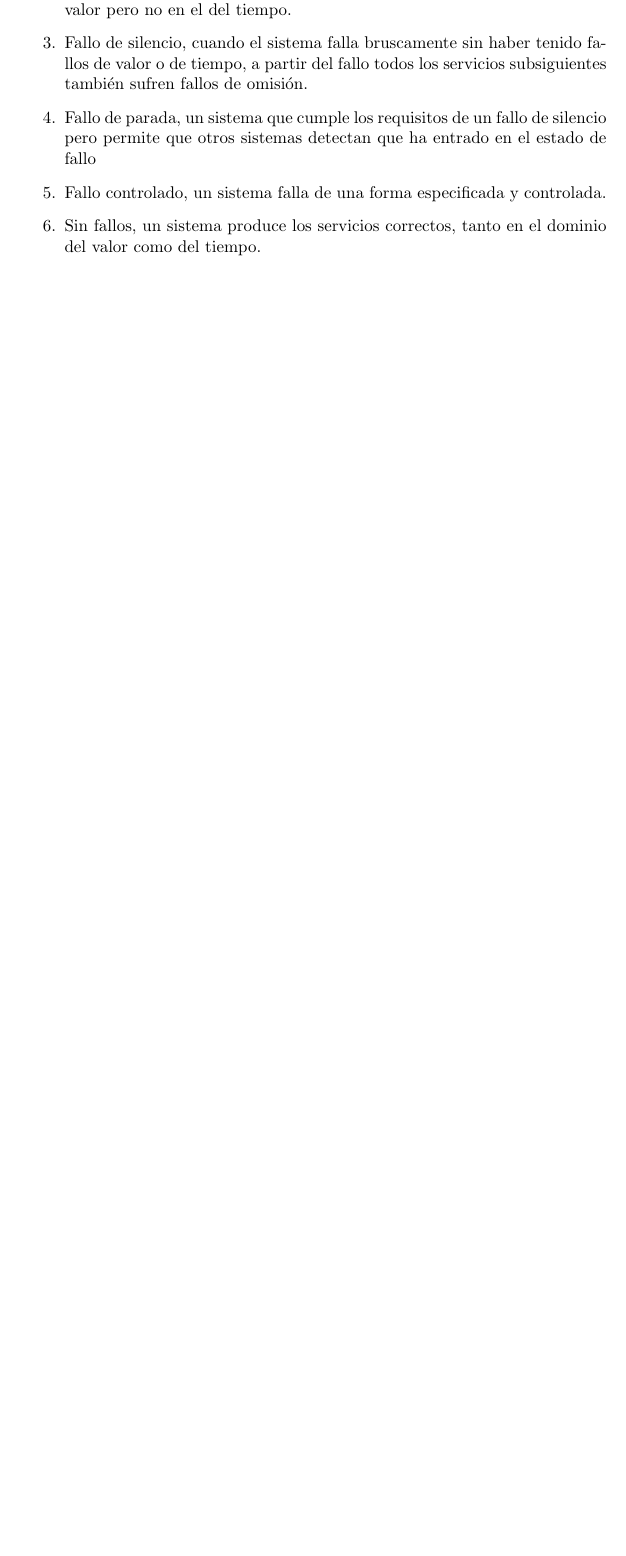
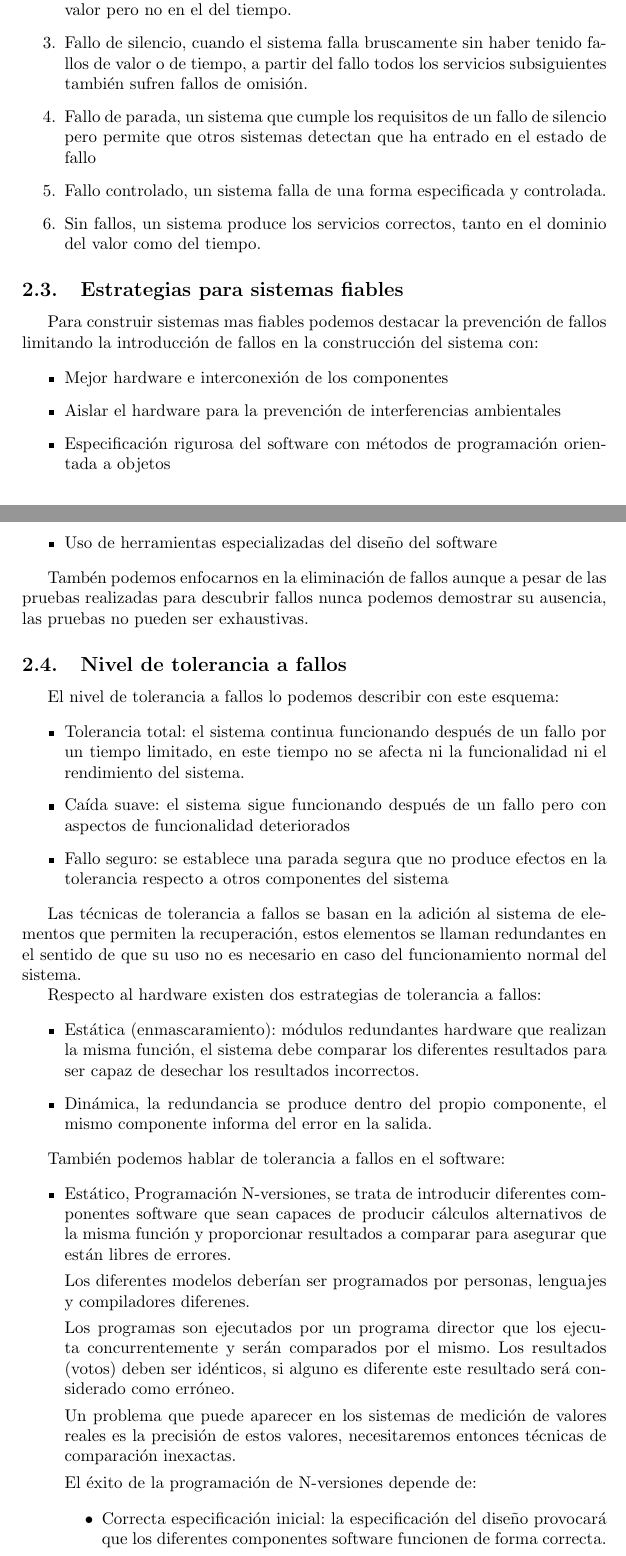
Before and after one commit to rcastellor/uned-sistemas-tiempo-real, a LaTeX document (apuntes.tex, which reads tema02.tex): part of page 3 of 14 before the commit and two parts of pages 3 and 4 of 16 after it, the two joined at a grey line, cut so that both start at the same text, the shorter picture padded with empty space. Compiled offline with pdfLaTeX.

Commit message:
Completar el tema 02

```diff
--- a/tema02.tex
+++ b/tema02.tex
@@ -97,3 +97,81 @@ al modo en que los sistemas pueden fallar:
 	\item Sin fallos, un sistema produce los servicios correctos, tanto en
 		el dominio del valor como del tiempo.
 \end{enumerate}
+
+\subsection{Estrategias para sistemas fiables}
+
+Para construir sistemas mas fiables podemos destacar la prevención de fallos
+limitando la introducción de fallos en la construcción del sistema con:
+
+\begin{itemize}
+	\item Mejor hardware e interconexión de los componentes
+	\item Aislar el hardware para la prevención de interferencias
+		ambientales
+	\item Especificación rigurosa del software con métodos de programación
+		orientada a objetos
+	\item Uso de herramientas especializadas del diseño del software
+\end{itemize}
+
+Tambén podemos enfocarnos en la eliminación de fallos aunque a pesar de las
+pruebas realizadas para descubrir fallos nunca podemos demostrar su ausencia,
+las pruebas no pueden ser exhaustivas.
+
+\subsection{Nivel de tolerancia a fallos}
+
+El nivel de tolerancia a fallos lo podemos describir con este esquema:
+
+\begin{itemize}
+	\item Tolerancia total: el sistema continua funcionando después de un
+		fallo por un tiempo limitado, en este tiempo no se afecta ni la
+		funcionalidad ni el rendimiento del sistema.
+	\item Caída suave: el sistema sigue funcionando después de un fallo pero
+		con aspectos de funcionalidad deteriorados
+	\item Fallo seguro: se establece una parada segura que no produce
+		efectos en la tolerancia respecto a otros componentes del
+		sistema
+\end{itemize}
+
+Las técnicas de tolerancia a fallos se basan en la adición al sistema de
+elementos que permiten la recuperación, estos elementos se llaman redundantes en
+el sentido de que su uso no es necesario en caso del funcionamiento normal del
+sistema.
+
+Respecto al hardware existen dos estrategias de tolerancia a fallos:
+
+\begin{itemize}
+	\item Estática (enmascaramiento): módulos redundantes hardware que
+		realizan la misma función, el sistema debe comparar los
+		diferentes resultados para ser capaz de desechar los resultados
+		incorrectos.
+	\item Dinámica, la redundancia se produce dentro del propio componente,
+		el mismo componente informa del error en la salida.
+\end{itemize}
+
+También podemos hablar de tolerancia a fallos en el software:
+
+\begin{itemize}
+	\item Estático, Programación N-versiones, se trata de introducir
+		diferentes componentes software que sean capaces de producir
+		cálculos alternativos de la misma función y proporcionar
+		resultados a comparar para asegurar que están libres de errores.
+
+		Los diferentes modelos deberían ser programados por personas,
+		lenguajes y compiladores diferenes.
+
+		Los programas son ejecutados por un programa director que los
+		ejecuta concurrentemente y serán comparados por el mismo. Los
+		resultados (votos) deben ser idénticos, si alguno es diferente
+		este resultado será considerado como erróneo.
+
+		Un problema que puede aparecer en los sistemas de medición de
+		valores reales es la precisión de estos valores, necesitaremos
+		entonces técnicas de comparación inexactas.
+
+		El éxito de la programación de N-versiones depende de:
+
+		\begin{itemize}
+			\item Correcta especificación inicial: la especificación
+				del diseño provocará que los diferentes
+				componentes software funcionen de forma
+				correcta.
+			\item Independiencia en el diseño: es importante que se
```
Also changed, not shown: tema02.tex (67 more changed lines).
